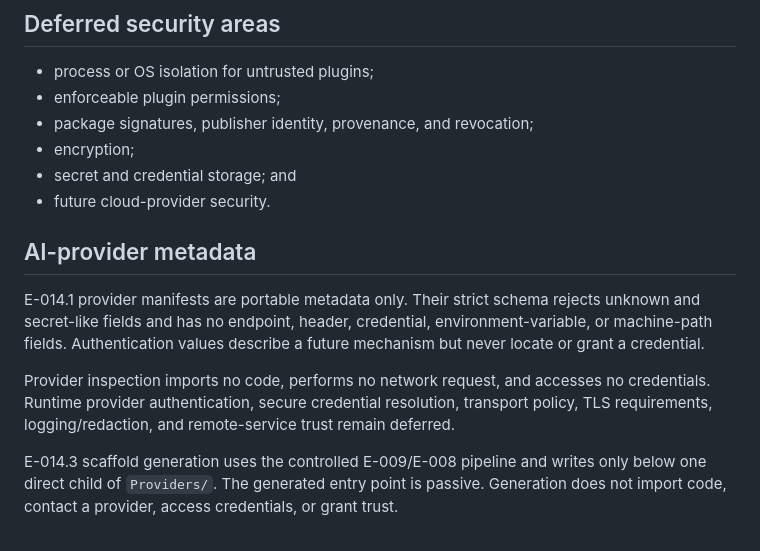
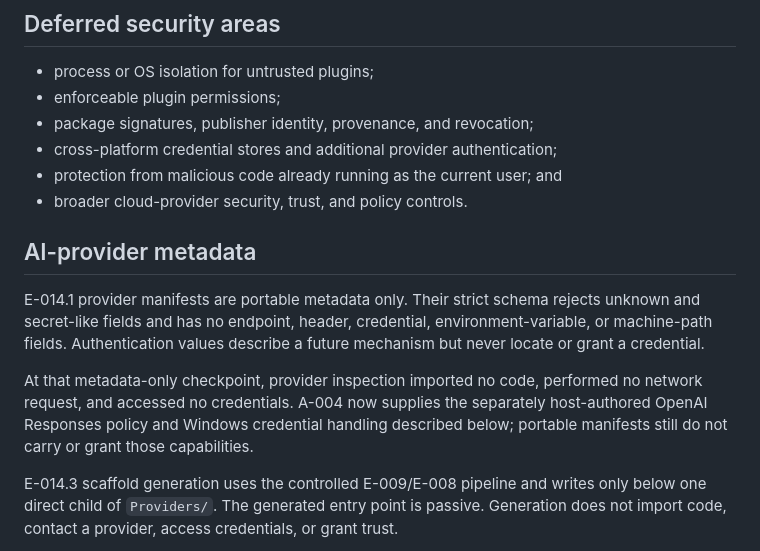
Before and after one commit to pkpatel001/UniversalPromptStudio, a Markdown page: Docs/023_SECURITY.md, the part around one of its changes. Drawn GitHub-style.

```diff
--- a/Docs/023_SECURITY.md
+++ b/Docs/023_SECURITY.md
@@ -39,9 +39,9 @@ verification, revocation, subprocess boundary, or OS sandbox.
 - process or OS isolation for untrusted plugins;
 - enforceable plugin permissions;
 - package signatures, publisher identity, provenance, and revocation;
-- encryption;
-- secret and credential storage; and
-- future cloud-provider security.
+- cross-platform credential stores and additional provider authentication;
+- protection from malicious code already running as the current user; and
+- broader cloud-provider security, trust, and policy controls.
 
 ## AI-provider metadata
 
@@ -50,10 +50,11 @@ rejects unknown and secret-like fields and has no endpoint, header, credential,
 environment-variable, or machine-path fields. Authentication values describe a
 future mechanism but never locate or grant a credential.
 
-Provider inspection imports no code, performs no network request, and accesses
-no credentials. Runtime provider authentication, secure credential resolution,
-transport policy, TLS requirements, logging/redaction, and remote-service trust
-remain deferred.
+At that metadata-only checkpoint, provider inspection imported no code,
+performed no network request, and accessed no credentials. A-004 now supplies
+the separately host-authored OpenAI Responses policy and Windows credential
+handling described below; portable manifests still do not carry or grant those
+capabilities.
 
 E-014.3 scaffold generation uses the controlled E-009/E-008 pipeline and writes
 only below one direct child of `Providers/`. The generated entry point is
```
Also changed, not shown: other parts of Docs/023_SECURITY.md (+54 -33 lines).
